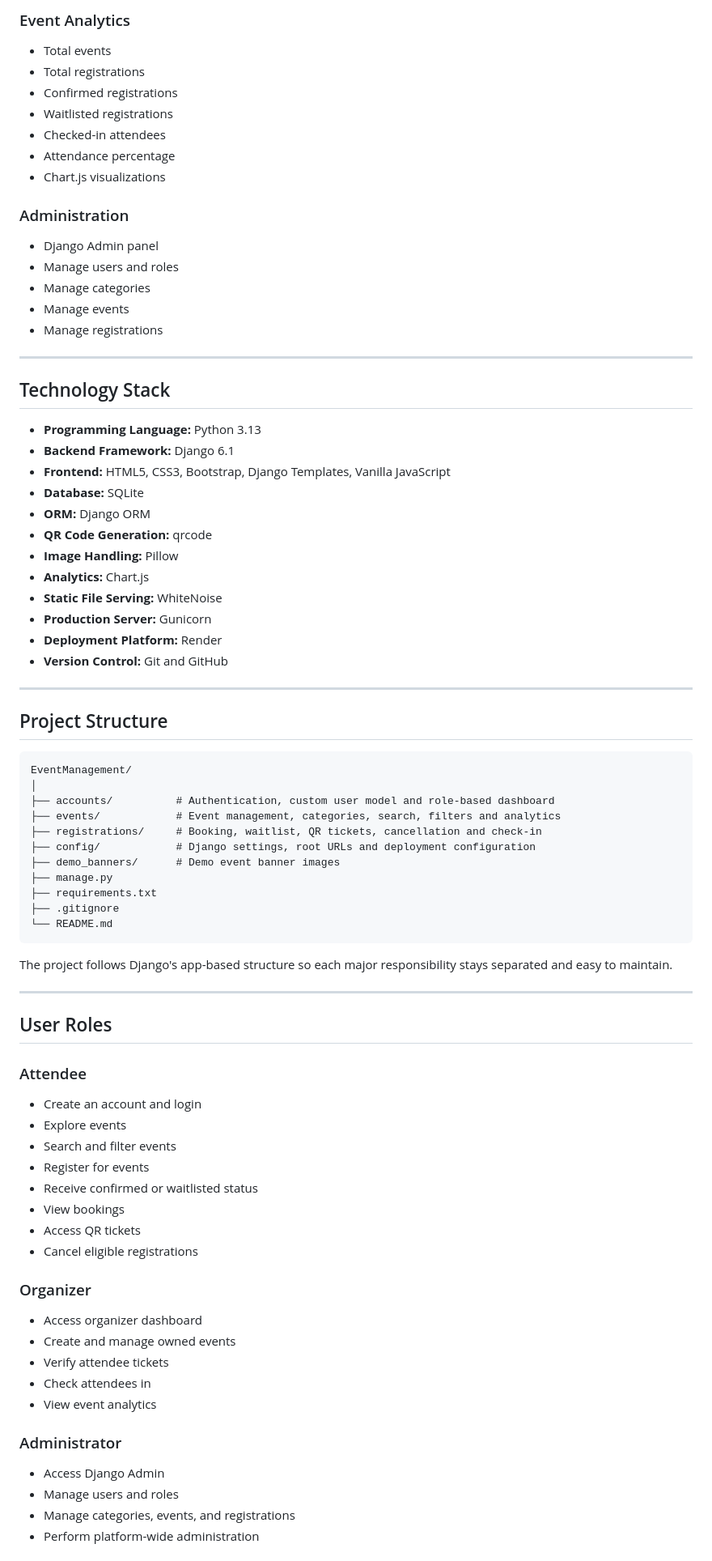
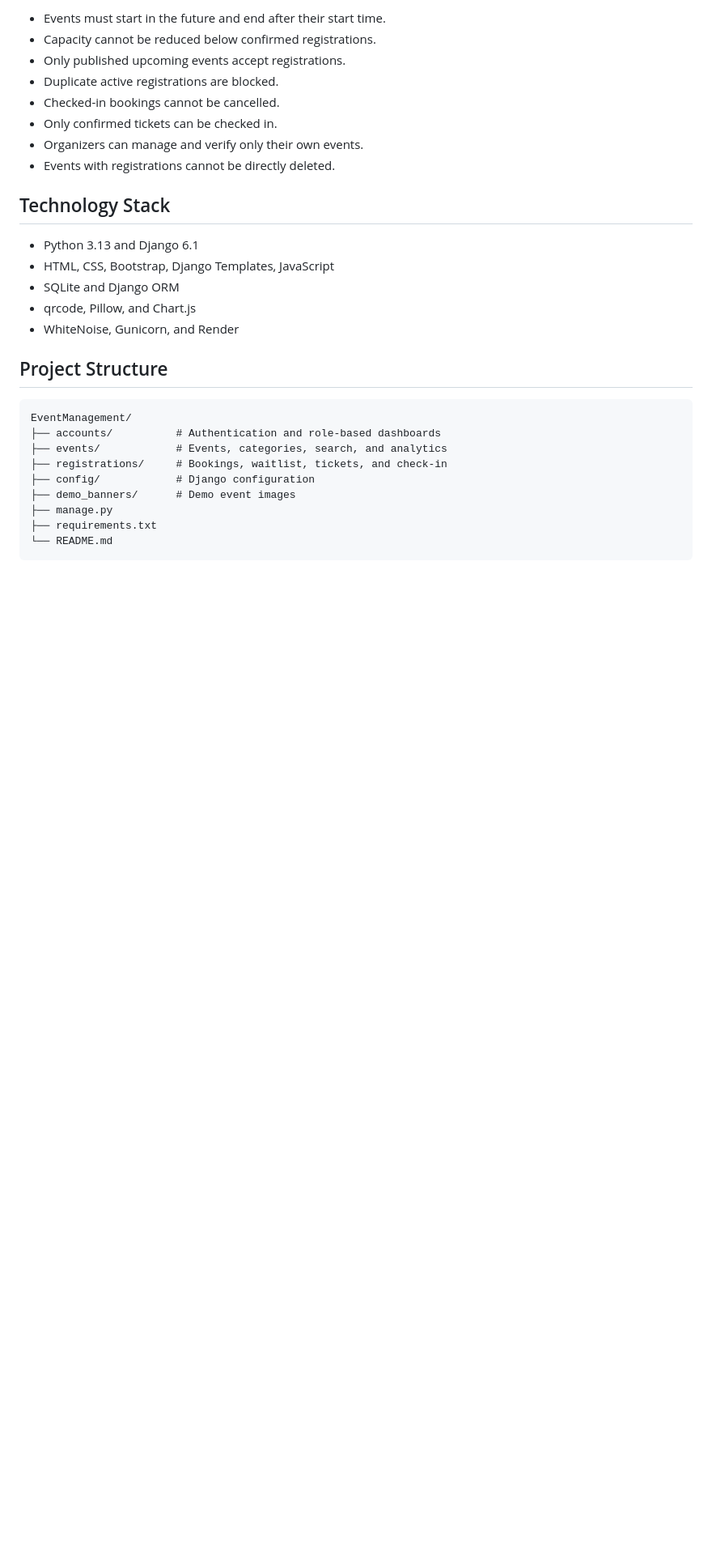
Before and after one commit to manav-jagtap/EventManagement, a Markdown page: README.md, the part around one of its changes. Shown at 81% size. Rendered like a GitHub page; blank space fills up the shorter version.

````diff
--- a/README.md
+++ b/README.md
@@ -74,85 +52,31 @@ Attendees can discover events, register for available seats, join a waitlist whe
-### Event Analytics
-
-- Total events
-- Total registrations
-- Confirmed registrations
-- Waitlisted registrations
-- Checked-in attendees
-- Attendance percentage
-- Chart.js visualizations
-
-### Administration
-
-- Django Admin panel
-- Manage users and roles
-- Manage categories
-- Manage events
-- Manage registrations
-
----
+- Events must start in the future and end after their start time.
+- Capacity cannot be reduced below confirmed registrations.
+- Only published upcoming events accept registrations.
+- Duplicate active registrations are blocked.
+- Checked-in bookings cannot be cancelled.
+- Only confirmed tickets can be checked in.
+- Organizers can manage and verify only their own events.
+- Events with registrations cannot be directly deleted.
 
 ## Technology Stack
 
-- **Programming Language:** Python 3.13
-- **Backend Framework:** Django 6.1
-- **Frontend:** HTML5, CSS3, Bootstrap, Django Templates, Vanilla JavaScript
-- **Database:** SQLite
-- **ORM:** Django ORM
-- **QR Code Generation:** qrcode
-- **Image Handling:** Pillow
-- **Analytics:** Chart.js
-- **Static File Serving:** WhiteNoise
-- **Production Server:** Gunicorn
-- **Deployment Platform:** Render
-- **Version Control:** Git and GitHub
-
----
+- Python 3.13 and Django 6.1
+- HTML, CSS, Bootstrap, Django Templates, JavaScript
+- SQLite and Django ORM
+- qrcode, Pillow, and Chart.js
+- WhiteNoise, Gunicorn, and Render
 
 ## Project Structure
 
 ```text
 EventManagement/
-│
-├── accounts/          # Authentication, custom user model and role-based dashboard
-├── events/            # Event management, categories, search, filters and analytics
-├── registrations/     # Booking, waitlist, QR tickets, cancellation and check-in
-├── config/            # Django settings, root URLs and deployment configuration
-├── demo_banners/      # Demo event banner images
+├── accounts/          # Authentication and role-based dashboards
+├── events/            # Events, categories, search, and analytics
+├── registrations/     # Bookings, waitlist, tickets, and check-in
+├── config/            # Django configuration
+├── demo_banners/      # Demo event images
 ├── manage.py
 ├── requirements.txt
-├── .gitignore
 └── README.md
 ```
 
-The project follows Django's app-based structure so each major responsibility stays separated and easy to maintain.
-
----
-
-## User Roles
-
-### Attendee
-
-- Create an account and login
-- Explore events
-- Search and filter events
-- Register for events
-- Receive confirmed or waitlisted status
-- View bookings
-- Access QR tickets
-- Cancel eligible registrations
-
-### Organizer
-
-- Access organizer dashboard
-- Create and manage owned events
-- Verify attendee tickets
-- Check attendees in
-- View event analytics
-
-### Administrator
-
-- Access Django Admin
-- Manage users and roles
-- Manage categories, events, and registrations
-- Perform platform-wide administration
-
````
Also changed, not shown: other parts of README.md (+47 -304 lines).
